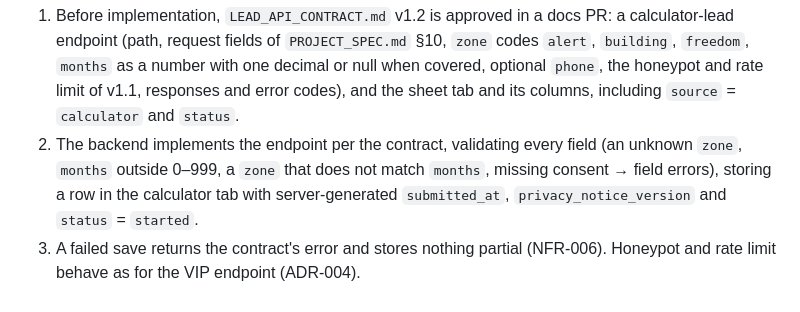
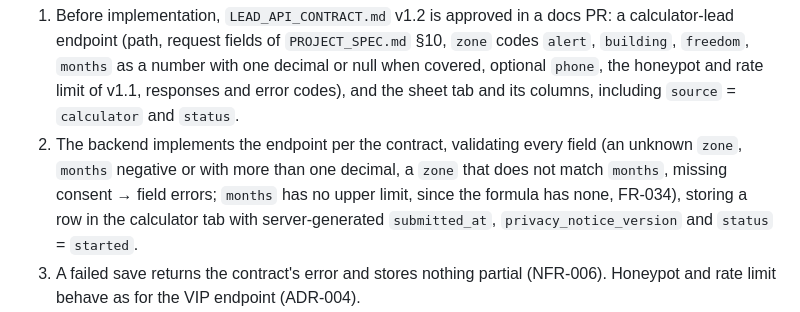
Before and after one commit to Raulc87/gaby-main-page, a Markdown page: docs/specs/USER_STORIES.md, the part around the change. Rendered like a GitHub page.

Commit message:
GK-DOCS: review of #69 — no upper limit on the calculator's months (US-036 AC2)
Co-Authored-By: Claude Opus 5.5 <noreply@anthropic.com>
Claude-Session: https://claude.ai/code/session_01AgwMvvPepgrLbwGJBETbN9

```diff
--- a/docs/specs/USER_STORIES.md
+++ b/docs/specs/USER_STORIES.md
@@ -803,7 +803,7 @@ so that I can follow up with the people who used it.
 
 **Acceptance Criteria**
 1. Before implementation, `LEAD_API_CONTRACT.md` v1.2 is approved in a docs PR: a calculator-lead endpoint (path, request fields of `PROJECT_SPEC.md` §10, `zone` codes `alert`, `building`, `freedom`, `months` as a number with one decimal or null when covered, optional `phone`, the honeypot and rate limit of v1.1, responses and error codes), and the sheet tab and its columns, including `source` = `calculator` and `status`.
-2. The backend implements the endpoint per the contract, validating every field (an unknown `zone`, `months` outside 0–999, a `zone` that does not match `months`, missing consent → field errors), storing a row in the calculator tab with server-generated `submitted_at`, `privacy_notice_version` and `status` = `started`.
+2. The backend implements the endpoint per the contract, validating every field (an unknown `zone`, `months` negative or with more than one decimal, a `zone` that does not match `months`, missing consent → field errors; `months` has no upper limit, since the formula has none, FR-034), storing a row in the calculator tab with server-generated `submitted_at`, `privacy_notice_version` and `status` = `started`.
 3. A failed save returns the contract's error and stores nothing partial (NFR-006). Honeypot and rate limit behave as for the VIP endpoint (ADR-004).
 4. `PRIVACY_NOTICE_VERSION` is bumped with the notice text of `CONTENT_PHASE_2C.md` A.8 (`privacy.p2`, `privacy.p3`), which the PR moves its copy from [`CONTENT_PHASE_2C.md`](../ux/CONTENT_PHASE_2C.md) into [`CONTENT.md`](../ux/CONTENT.md) in the same PR as the code, and deletes it from the staging file.
 5. Tests cover the contract's success, validation errors, honeypot, rate limit and storage failure, as `LEAD_API_CONTRACT.md` §10 requires for the VIP endpoint.
```
